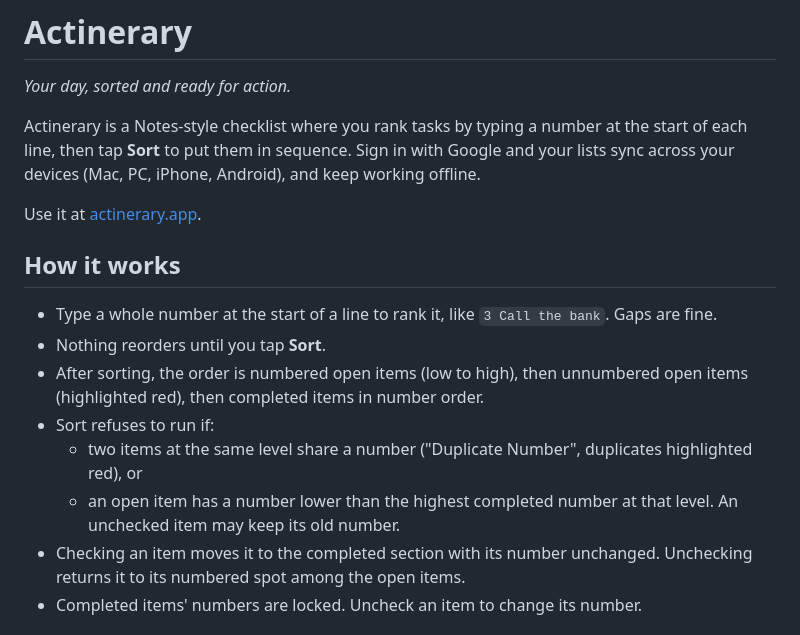
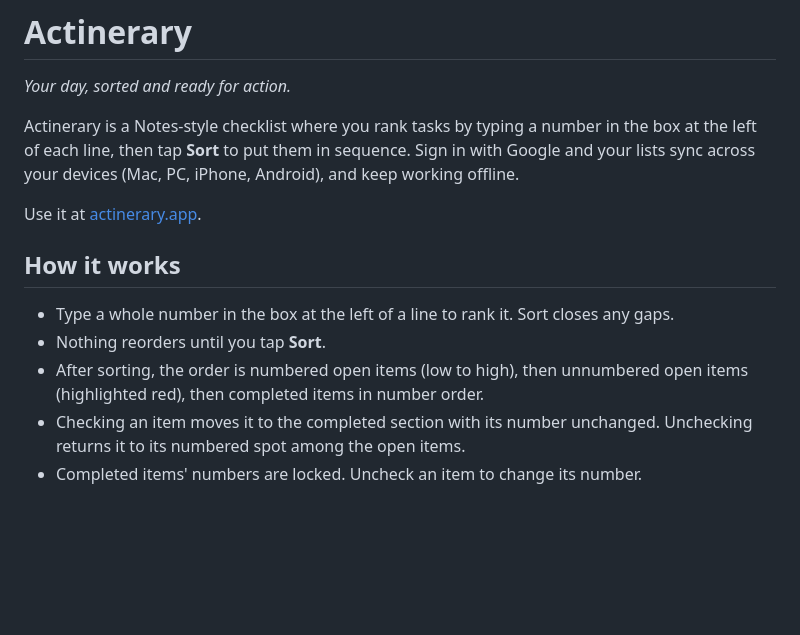
Before and after one commit to Vehementrr/actinerary, a Markdown page: README.md, the part around the change. GitHub-like rendering; blank space fills up the shorter version.

Commit message:
Add decisions 27-29, update README and CLAUDE.md for v1.6

```diff
--- a/README.md
+++ b/README.md
@@ -2,18 +2,15 @@
 
 *Your day, sorted and ready for action.*
 
-Actinerary is a Notes-style checklist where you rank tasks by typing a number at the start of each line, then tap **Sort** to put them in sequence. Sign in with Google and your lists sync across your devices (Mac, PC, iPhone, Android), and keep working offline.
+Actinerary is a Notes-style checklist where you rank tasks by typing a number in the box at the left of each line, then tap **Sort** to put them in sequence. Sign in with Google and your lists sync across your devices (Mac, PC, iPhone, Android), and keep working offline.
 
 Use it at [actinerary.app](https://actinerary.app).
 
 ## How it works
 
-- Type a whole number at the start of a line to rank it, like `3 Call the bank`. Gaps are fine.
+- Type a whole number in the box at the left of a line to rank it. Sort closes any gaps.
 - Nothing reorders until you tap **Sort**.
 - After sorting, the order is numbered open items (low to high), then unnumbered open items (highlighted red), then completed items in number order.
-- Sort refuses to run if:
-  - two items at the same level share a number ("Duplicate Number", duplicates highlighted red), or
-  - an open item has a number lower than the highest completed number at that level. An unchecked item may keep its old number.
 - Checking an item moves it to the completed section with its number unchanged. Unchecking returns it to its numbered spot among the open items.
 - Completed items' numbers are locked. Uncheck an item to change its number.
 
```
Also changed, not shown: CLAUDE.md (+2 -2 lines), DECISIONS.md (+29 -0 lines).
